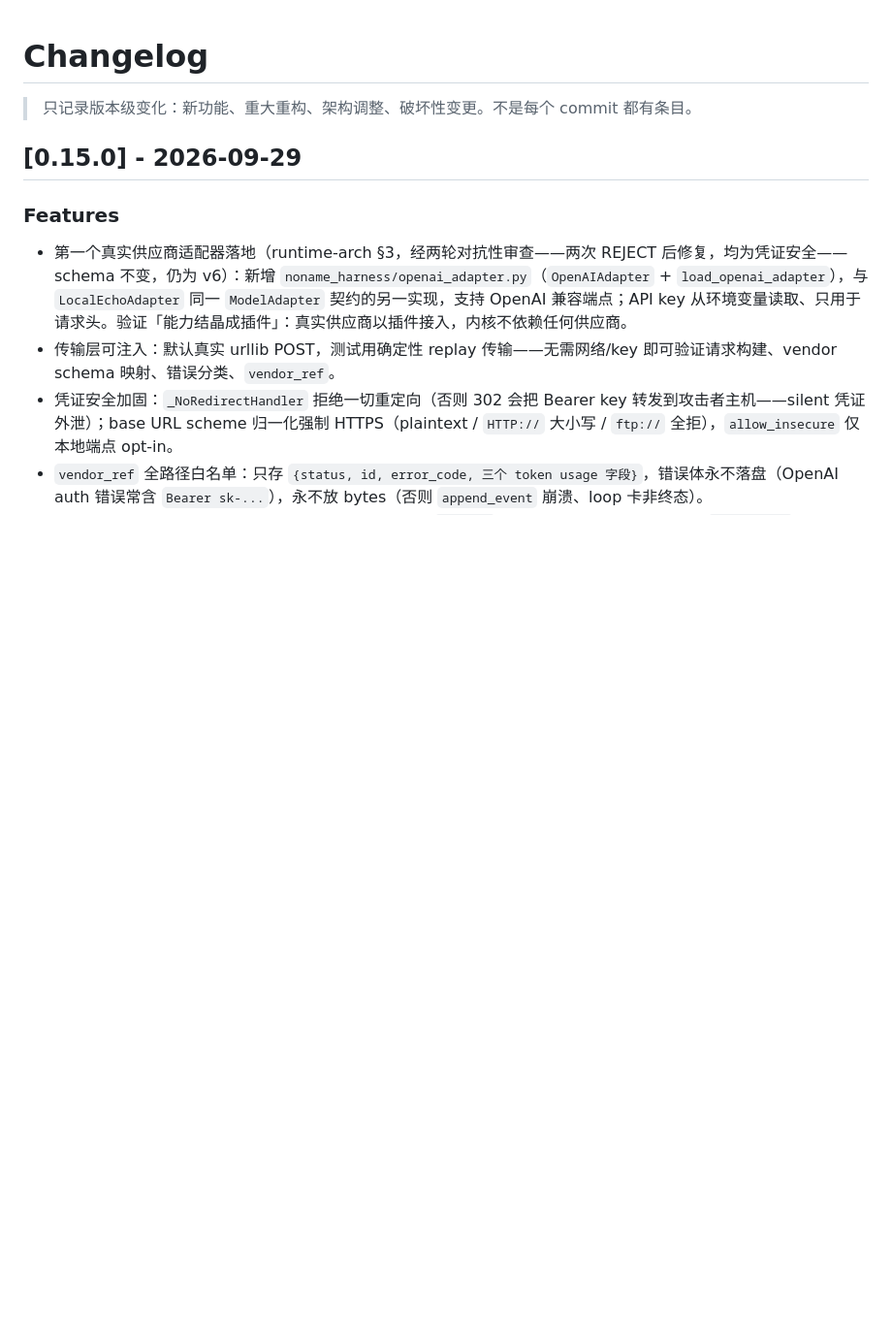
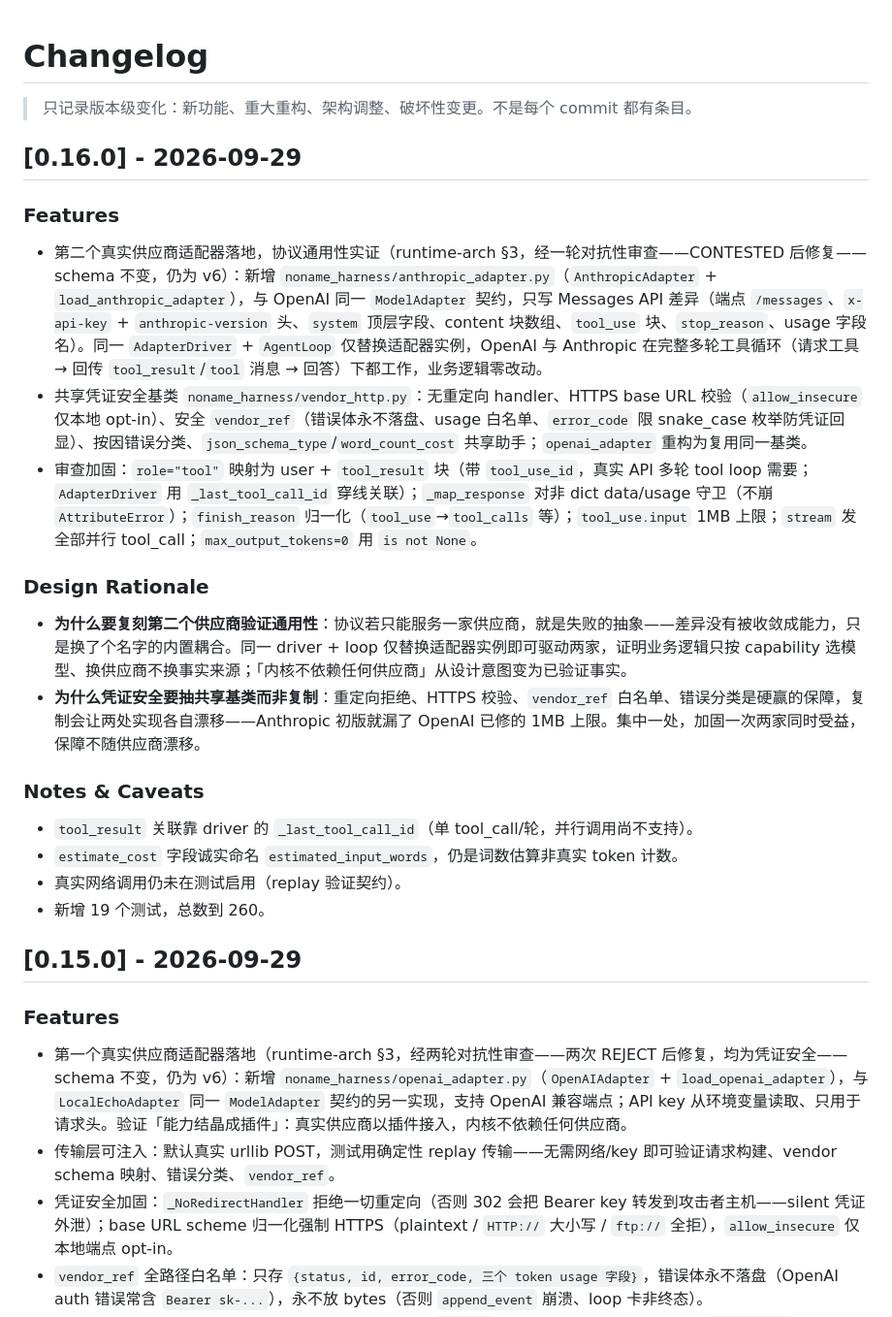
Before and after one commit to yuchenlogin/NoNameAgentHarness, a Markdown page: CHANGELOG.md, the part around the change. Shown at 97% size. Drawn GitHub-style; blank space fills up the shorter version.

Commit message:
docs: CHANGELOG 0.16.0 与 Anthropic 适配器/协议通用性落地

```diff
--- a/CHANGELOG.md
+++ b/CHANGELOG.md
@@ -2,6 +2,26 @@
 
 > 只记录版本级变化：新功能、重大重构、架构调整、破坏性变更。不是每个 commit 都有条目。
 
+
+## [0.16.0] - 2026-09-29
+
+### Features
+
+- 第二个真实供应商适配器落地，协议通用性实证（runtime-arch §3，经一轮对抗性审查——CONTESTED 后修复——schema 不变，仍为 v6）：新增 `noname_harness/anthropic_adapter.py`（`AnthropicAdapter` + `load_anthropic_adapter`），与 OpenAI 同一 `ModelAdapter` 契约，只写 Messages API 差异（端点 `/messages`、`x-api-key` + `anthropic-version` 头、`system` 顶层字段、content 块数组、`tool_use` 块、`stop_reason`、usage 字段名）。同一 `AdapterDriver` + `AgentLoop` 仅替换适配器实例，OpenAI 与 Anthropic 在完整多轮工具循环（请求工具 → 回传 `tool_result`/`tool` 消息 → 回答）下都工作，业务逻辑零改动。
+- 共享凭证安全基类 `noname_harness/vendor_http.py`：无重定向 handler、HTTPS base URL 校验（`allow_insecure` 仅本地 opt-in）、安全 `vendor_ref`（错误体永不落盘、usage 白名单、`error_code` 限 snake_case 枚举防凭证回显）、按因错误分类、`json_schema_type`/`word_count_cost` 共享助手；`openai_adapter` 重构为复用同一基类。
+- 审查加固：`role="tool"` 映射为 user + `tool_result` 块（带 `tool_use_id`，真实 API 多轮 tool loop 需要；`AdapterDriver` 用 `_last_tool_call_id` 穿线关联）；`_map_response` 对非 dict data/usage 守卫（不崩 `AttributeError`）；`finish_reason` 归一化（`tool_use`→`tool_calls` 等）；`tool_use.input` 1MB 上限；`stream` 发全部并行 tool_call；`max_output_tokens=0` 用 `is not None`。
+
+### Design Rationale
+
+- **为什么要复刻第二个供应商验证通用性**：协议若只能服务一家供应商，就是失败的抽象——差异没有被收敛成能力，只是换了个名字的内置耦合。同一 driver + loop 仅替换适配器实例即可驱动两家，证明业务逻辑只按 capability 选模型、换供应商不换事实来源；「内核不依赖任何供应商」从设计意图变为已验证事实。
+- **为什么凭证安全要抽共享基类而非复制**：重定向拒绝、HTTPS 校验、`vendor_ref` 白名单、错误分类是硬赢的保障，复制会让两处实现各自漂移——Anthropic 初版就漏了 OpenAI 已修的 1MB 上限。集中一处，加固一次两家同时受益，保障不随供应商漂移。
+
+### Notes & Caveats
+
+- `tool_result` 关联靠 driver 的 `_last_tool_call_id`（单 tool_call/轮，并行调用尚不支持）。
+- `estimate_cost` 字段诚实命名 `estimated_input_words`，仍是词数估算非真实 token 计数。
+- 真实网络调用仍未在测试启用（replay 验证契约）。
+- 新增 19 个测试，总数到 260。
 
 ## [0.15.0] - 2026-09-29
 
```
Also changed, not shown: docs/runtime-architecture.md (+2 -0 lines).
